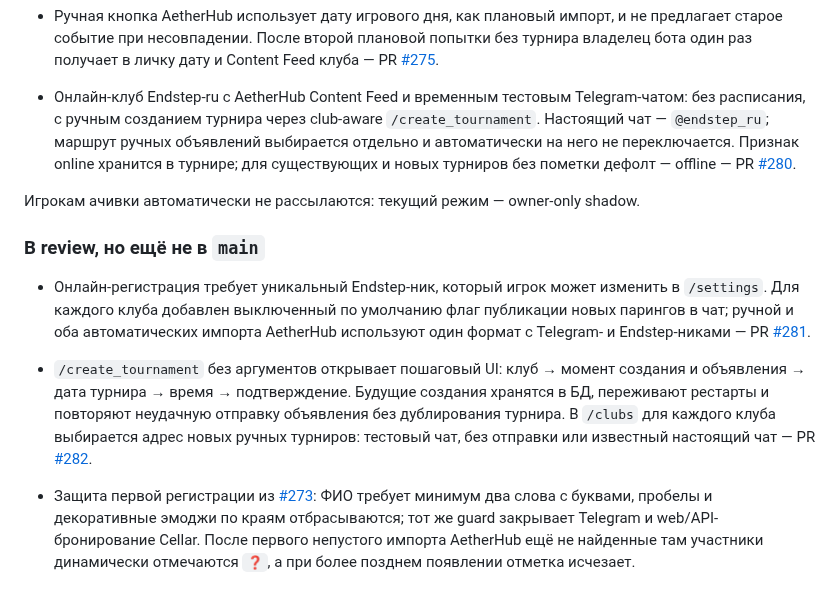
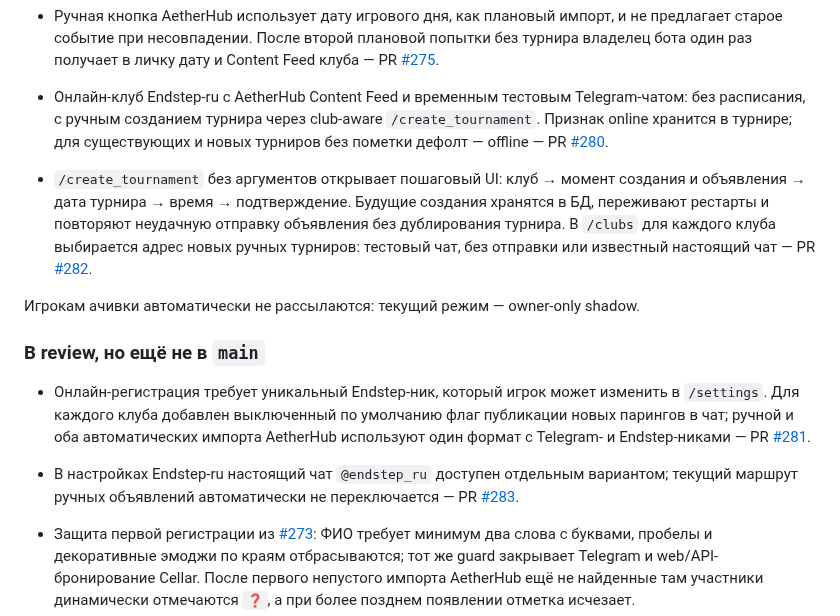
Before and after one commit to mmbabaev/MetaTheGathering, a Markdown page: TODO.md, the part around the change. Drawn GitHub-style; blank space fills up the shorter version.

Commit message:
Link Endstep chat PR in roadmap

```diff
--- a/TODO.md
+++ b/TODO.md
@@ -85,10 +85,13 @@
   [#275](https://github.com/mmbabaev/MetaTheGathering/pull/275).
 - Онлайн-клуб Endstep-ru с AetherHub Content Feed и временным тестовым Telegram-чатом:
   без расписания, с ручным созданием турнира через club-aware `/create_tournament`.
-  Настоящий чат — `@endstep_ru`; маршрут ручных объявлений выбирается отдельно и автоматически
-  на него не переключается. Признак online хранится в турнире; для существующих и новых турниров
-  без пометки дефолт — offline — PR
+  Признак online хранится в турнире; для существующих и новых турниров без пометки дефолт — offline — PR
   [#280](https://github.com/mmbabaev/MetaTheGathering/pull/280).
+- `/create_tournament` без аргументов открывает пошаговый UI: клуб → момент создания и объявления →
+  дата турнира → время → подтверждение. Будущие создания хранятся в БД, переживают рестарты и
+  повторяют неудачную отправку объявления без дублирования турнира. В `/clubs` для каждого клуба
+  выбирается адрес новых ручных турниров: тестовый чат, без отправки или известный настоящий чат — PR
+  [#282](https://github.com/mmbabaev/MetaTheGathering/pull/282).
 
 Игрокам ачивки автоматически не рассылаются: текущий режим — owner-only shadow.
 
@@ -98,11 +101,9 @@
   Для каждого клуба добавлен выключенный по умолчанию флаг публикации новых парингов в чат;
   ручной и оба автоматических импорта AetherHub используют один формат с Telegram- и Endstep-никами — PR
   [#281](https://github.com/mmbabaev/MetaTheGathering/pull/281).
-- `/create_tournament` без аргументов открывает пошаговый UI: клуб → момент создания и объявления →
-  дата турнира → время → подтверждение. Будущие создания хранятся в БД, переживают рестарты и
-  повторяют неудачную отправку объявления без дублирования турнира. В `/clubs` для каждого клуба
-  выбирается адрес новых ручных турниров: тестовый чат, без отправки или известный настоящий чат — PR
-  [#282](https://github.com/mmbabaev/MetaTheGathering/pull/282).
+- В настройках Endstep-ru настоящий чат `@endstep_ru` доступен отдельным вариантом; текущий маршрут
+  ручных объявлений автоматически не переключается — PR
+  [#283](https://github.com/mmbabaev/MetaTheGathering/pull/283).
 
 - Защита первой регистрации из [#273](https://github.com/mmbabaev/MetaTheGathering/issues/273):
   ФИО требует минимум два слова с буквами, пробелы и декоративные эмоджи по краям
```
